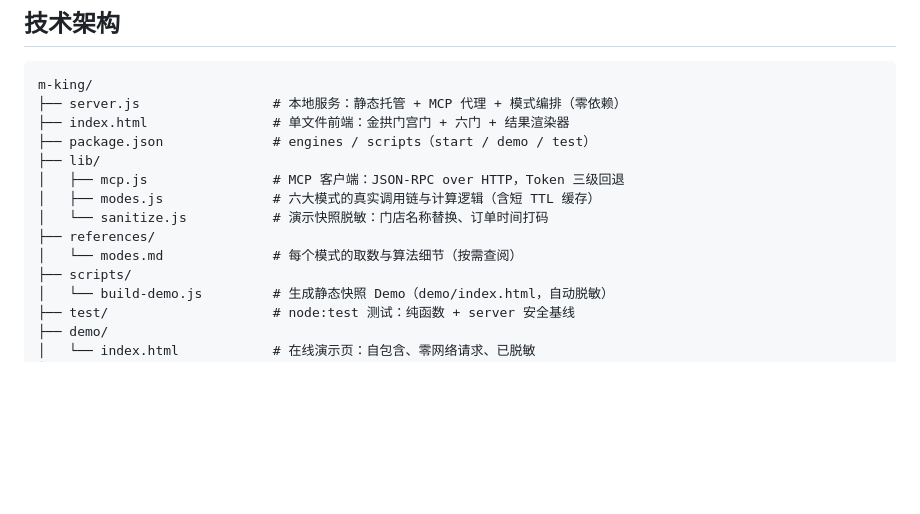
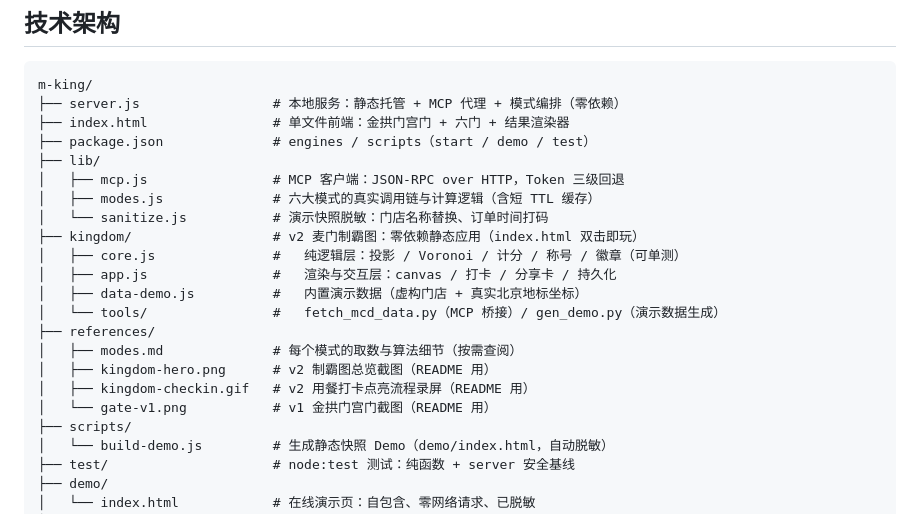
Before and after one commit to xianglifei/m-king, a Markdown page: README.md, the part around one of its changes. Rendered like a GitHub page; blank space fills up the shorter version.

```diff
--- a/README.md
+++ b/README.md
@@ -198,8 +222,16 @@ m-king/
 │   ├── mcp.js                # MCP 客户端：JSON-RPC over HTTP，Token 三级回退
 │   ├── modes.js              # 六大模式的真实调用链与计算逻辑（含短 TTL 缓存）
 │   └── sanitize.js           # 演示快照脱敏：门店名称替换、订单时间打码
+├── kingdom/                  # v2 麦门制霸图：零依赖静态应用（index.html 双击即玩）
+│   ├── core.js               #   纯逻辑层：投影 / Voronoi / 计分 / 称号 / 徽章（可单测）
+│   ├── app.js                #   渲染与交互层：canvas / 打卡 / 分享卡 / 持久化
+│   ├── data-demo.js          #   内置演示数据（虚构门店 + 真实北京地标坐标）
+│   └── tools/                #   fetch_mcd_data.py（MCP 桥接）/ gen_demo.py（演示数据生成）
 ├── references/
-│   └── modes.md              # 每个模式的取数与算法细节（按需查阅）
+│   ├── modes.md              # 每个模式的取数与算法细节（按需查阅）
+│   ├── kingdom-hero.png      # v2 制霸图总览截图（README 用）
+│   ├── kingdom-checkin.gif   # v2 用餐打卡点亮流程录屏（README 用）
+│   └── gate-v1.png           # v1 金拱门宫门截图（README 用）
 ├── scripts/
 │   └── build-demo.js         # 生成静态快照 Demo（demo/index.html，自动脱敏）
 ├── test/                     # node:test 测试：纯函数 + server 安全基线
```
Also changed, not shown: other parts of README.md (+26 -2 lines), REGISTRATION_STATUS.md (added, +55 -0 lines), kingdom/README.md (+6 -4 lines), references/gate-v1.png (added), references/kingdom-hero.png (added), 1 other file.
